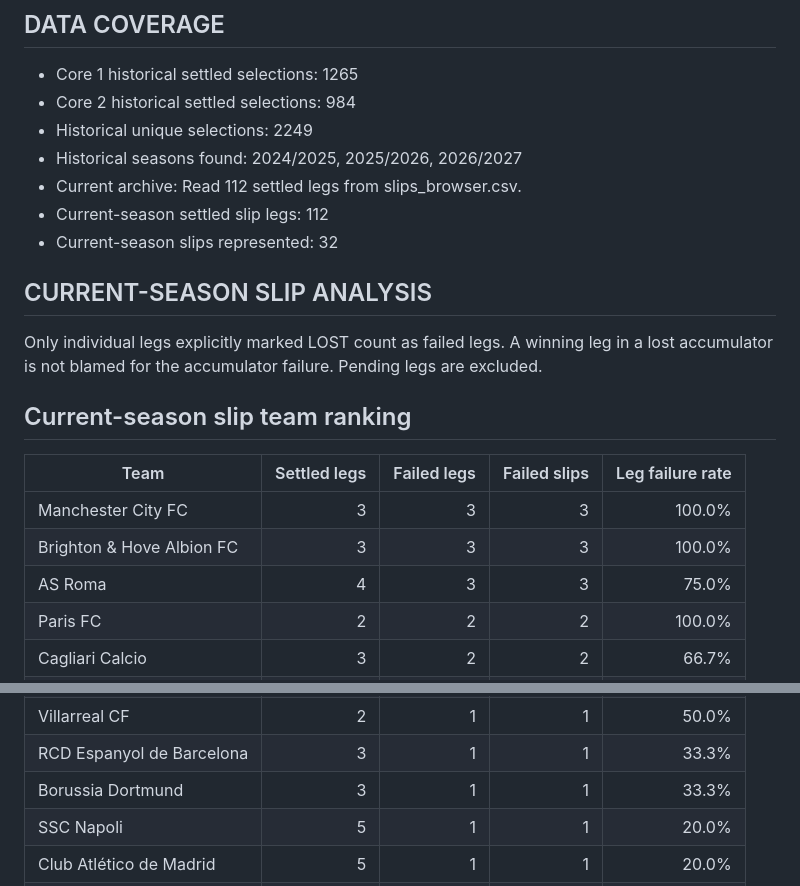
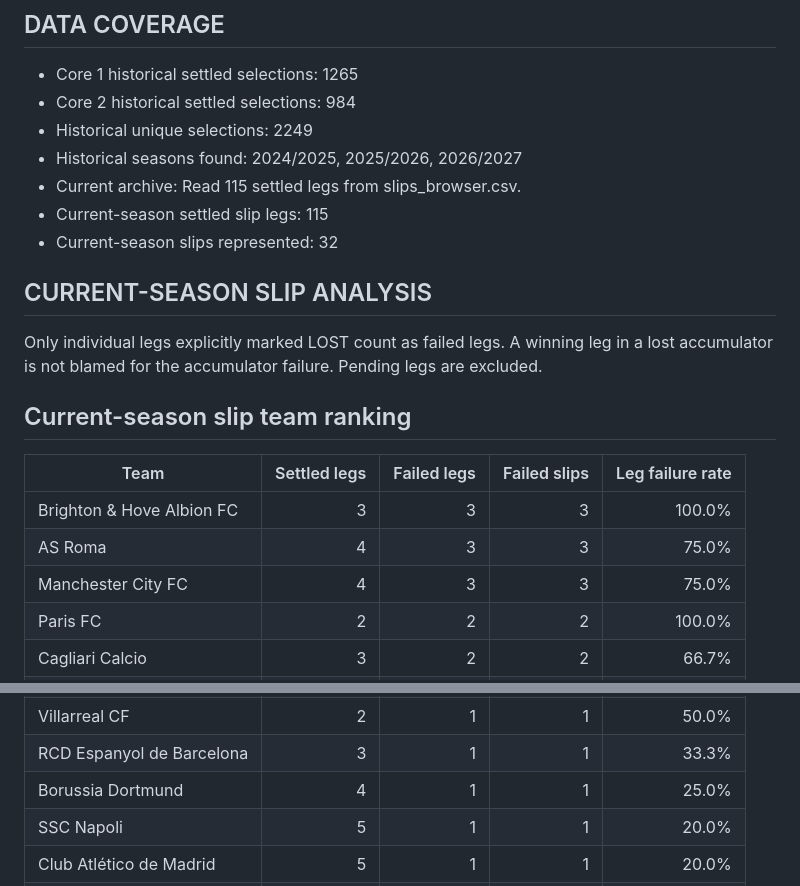
Before and after one commit to AgainBuilds/BARBADOX-MODEL, a Markdown page: reports/xgboost_observer/latest.md, 2 parts joined by grey strips. Drawn GitHub-style.

Commit message:
Update Barbadox XGBoost observer report

```diff
--- a/reports/xgboost_observer/latest.md
+++ b/reports/xgboost_observer/latest.md
@@ -9,8 +9,8 @@ Current season: 2026/2027
 - Core 2 historical settled selections: 984
 - Historical unique selections: 2249
 - Historical seasons found: 2024/2025, 2025/2026, 2026/2027
-- Current archive: Read 112 settled legs from slips_browser.csv.
-- Current-season settled slip legs: 112
+- Current archive: Read 115 settled legs from slips_browser.csv.
+- Current-season settled slip legs: 115
 - Current-season slips represented: 32
 
 ## CURRENT-SEASON SLIP ANALYSIS
@@ -23,9 +23,9 @@ Pending legs are excluded.
 
 | Team | Settled legs | Failed legs | Failed slips | Leg failure rate |
 |---|---:|---:|---:|---:|
-| Manchester City FC | 3 | 3 | 3 | 100.0% |
 | Brighton & Hove Albion FC | 3 | 3 | 3 | 100.0% |
 | AS Roma | 4 | 3 | 3 | 75.0% |
+| Manchester City FC | 4 | 3 | 3 | 75.0% |
 | Paris FC | 2 | 2 | 2 | 100.0% |
 | Cagliari Calcio | 3 | 2 | 2 | 66.7% |
 | AS Monaco FC | 4 | 2 | 2 | 50.0% |
@@ -39,7 +39,7 @@ Pending legs are excluded.
 | Eintracht Frankfurt | 2 | 1 | 1 | 50.0% |
 | Villarreal CF | 2 | 1 | 1 | 50.0% |
 | RCD Espanyol de Barcelona | 3 | 1 | 1 | 33.3% |
-| Borussia Dortmund | 3 | 1 | 1 | 33.3% |
+| Borussia Dortmund | 4 | 1 | 1 | 25.0% |
 | SSC Napoli | 5 | 1 | 1 | 20.0% |
 | Club Atlético de Madrid | 5 | 1 | 1 | 20.0% |
 | FC Internazionale Milano | 8 | 0 | 0 | 0.0% |
```
Also changed, not shown: other parts of reports/xgboost_observer/latest.md (+1 -1 lines), reports/xgboost_observer/observer_20261106_143807.md (added, +108 -0 lines).
